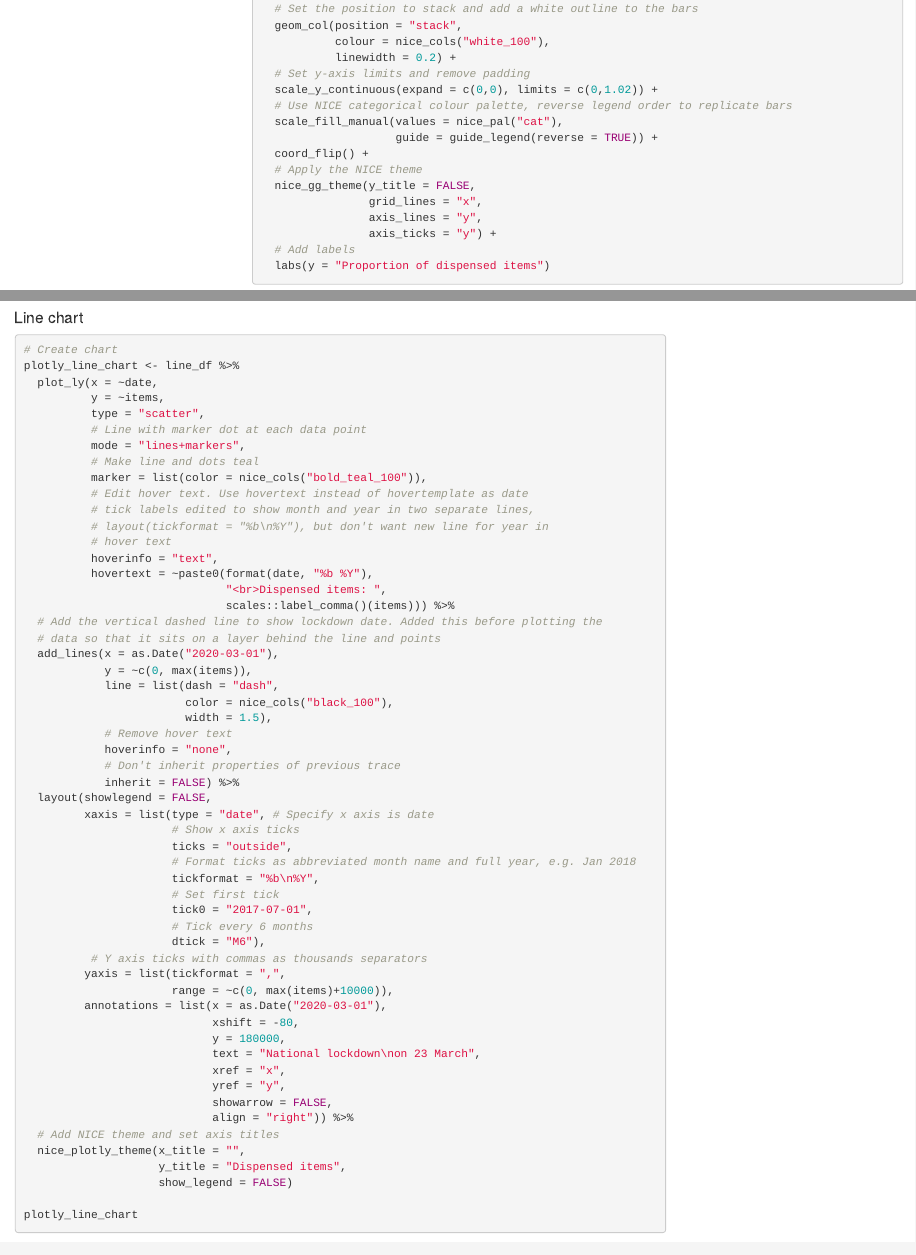
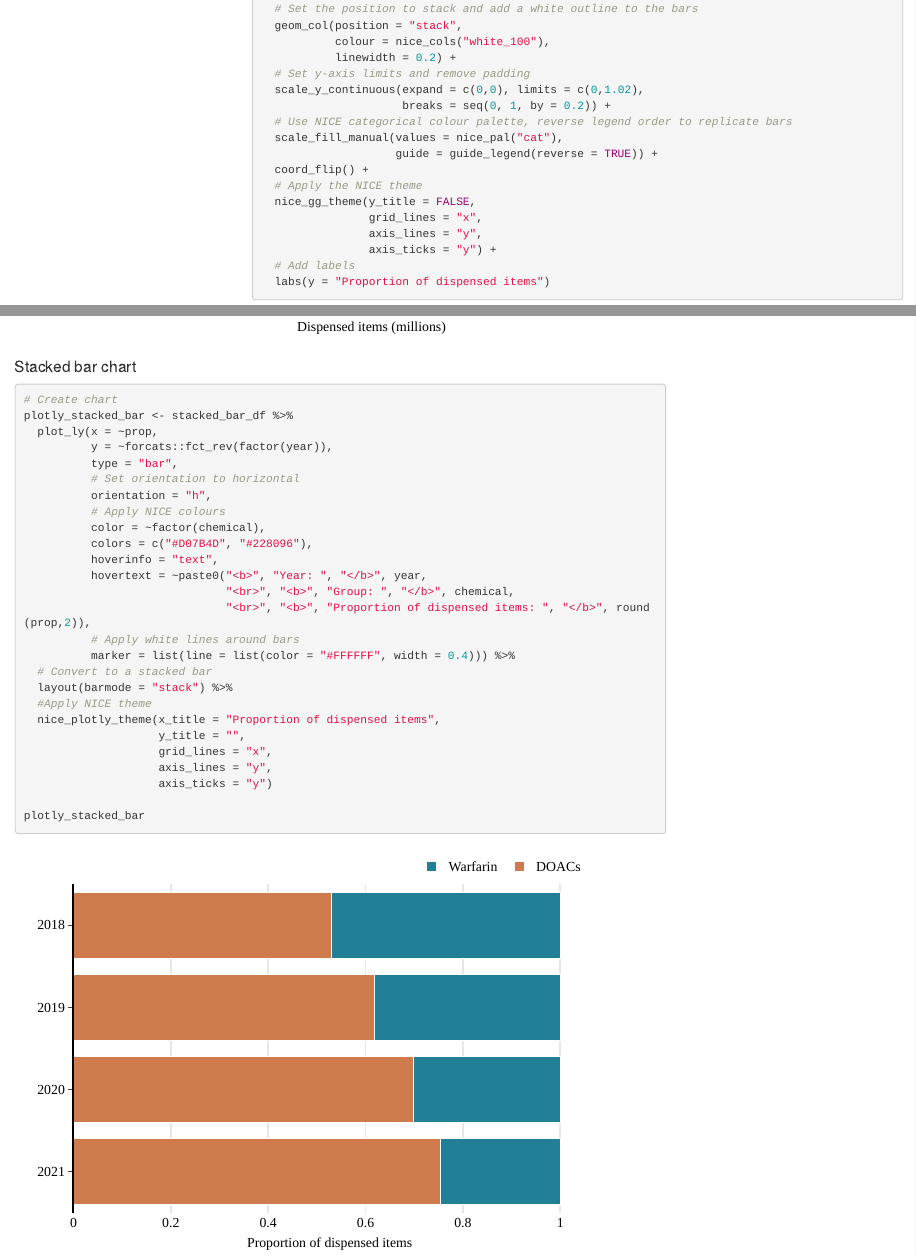
Before and after one commit to NICE-Data-and-Analytics/niceRplots, an R Markdown document (vignettes/NICE_cookbook.Rmd): the page in a window 1100 px wide, from 10730 px down, and a second part further down, joined at a grey line. Rendered offline with R 4.5, knitr and Pandoc, with nearby package versions; some code elsewhere in the file could not run offline; menus at the side of the page are left out.

Commit message:
Added stacked bar (plotly)

````diff
--- a/vignettes/NICE_cookbook.Rmd
+++ b/vignettes/NICE_cookbook.Rmd
@@ -429,7 +429,8 @@ stacked_bar_chart <- stacked_bar_df %>%
            colour = nice_cols("white_100"),
            linewidth = 0.2) +
   # Set y-axis limits and remove padding
-  scale_y_continuous(expand = c(0,0), limits = c(0,1.02)) +
+  scale_y_continuous(expand = c(0,0), limits = c(0,1.02),
+                     breaks = seq(0, 1, by = 0.2)) +
   # Use NICE categorical colour palette, reverse legend order to replicate bars
   scale_fill_manual(values = nice_pal("cat"),
                     guide = guide_legend(reverse = TRUE)) +
@@ -857,6 +858,40 @@ plotly_hbar_chart <- bar_df %>%
 plotly_hbar_chart
 ```
 
+
+#### Stacked bar chart
+
+```{r plotly_stacked_bar}
+
+# Create chart
+plotly_stacked_bar <- stacked_bar_df %>%
+  plot_ly(x = ~prop,
+          y = ~forcats::fct_rev(factor(year)),
+          type = "bar",
+          # Set orientation to horizontal
+          orientation = "h",
+          # Apply NICE colours
+          color = ~factor(chemical),
+          colors = c("#D07B4D", "#228096"),
+          hoverinfo = "text",
+          hovertext = ~paste0("<b>", "Year: ", "</b>", year,
+                              "<br>", "<b>", "Group: ", "</b>", chemical,
+                              "<br>", "<b>", "Proportion of dispensed items: ", "</b>", round(prop,2)),
+          # Apply white lines around bars
+          marker = list(line = list(color = "#FFFFFF", width = 0.4))) %>%
+  # Convert to a stacked bar
+  layout(barmode = "stack") %>%
+  #Apply NICE theme
+  nice_plotly_theme(x_title = "Proportion of dispensed items",
+                    y_title = "",
+                    grid_lines = "x",
+                    axis_lines = "y",
+                    axis_ticks = "y")
+
+plotly_stacked_bar
+```
+
+
 #### Line chart
 
 ```{r plotly_line}
````
